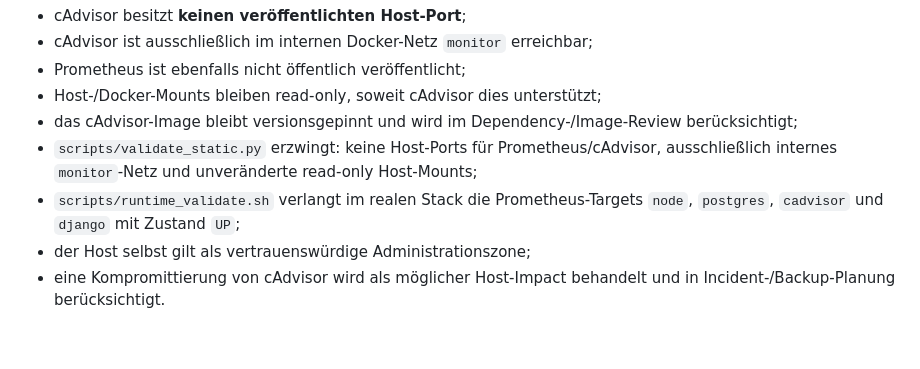
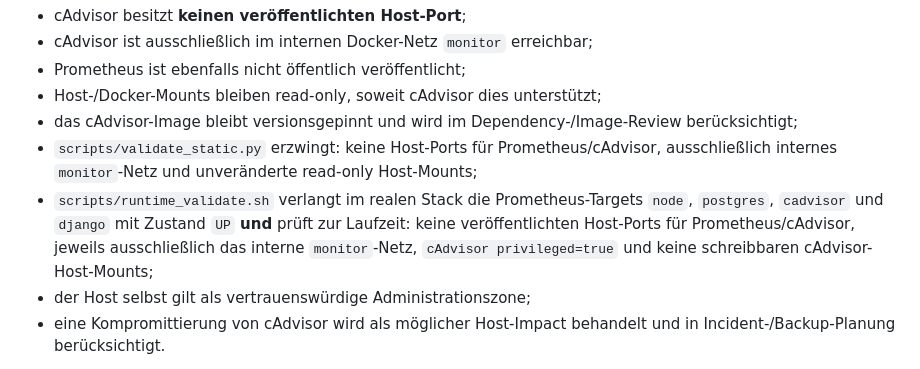
Before and after one commit to deckewandboden/prompmaster, a Markdown page: docs/RELEASE_GATES.md, the part around the change. Drawn GitHub-style; blank space fills up the shorter version.

Commit message:
Document runtime monitoring boundary gate

```diff
--- a/docs/RELEASE_GATES.md
+++ b/docs/RELEASE_GATES.md
@@ -115,7 +115,7 @@ Vor Produktion muss bestätigt sein:
 - Host-/Docker-Mounts bleiben read-only, soweit cAdvisor dies unterstützt;
 - das cAdvisor-Image bleibt versionsgepinnt und wird im Dependency-/Image-Review berücksichtigt;
 - `scripts/validate_static.py` erzwingt: keine Host-Ports für Prometheus/cAdvisor, ausschließlich internes `monitor`-Netz und unveränderte read-only Host-Mounts;
-- `scripts/runtime_validate.sh` verlangt im realen Stack die Prometheus-Targets `node`, `postgres`, `cadvisor` und `django` mit Zustand `UP`;
+- `scripts/runtime_validate.sh` verlangt im realen Stack die Prometheus-Targets `node`, `postgres`, `cadvisor` und `django` mit Zustand `UP` **und** prüft zur Laufzeit: keine veröffentlichten Host-Ports für Prometheus/cAdvisor, jeweils ausschließlich das interne `monitor`-Netz, `cAdvisor privileged=true` und keine schreibbaren cAdvisor-Host-Mounts;
 - der Host selbst gilt als vertrauenswürdige Administrationszone;
 - eine Kompromittierung von cAdvisor wird als möglicher Host-Impact behandelt und in Incident-/Backup-Planung berücksichtigt.
 
```
